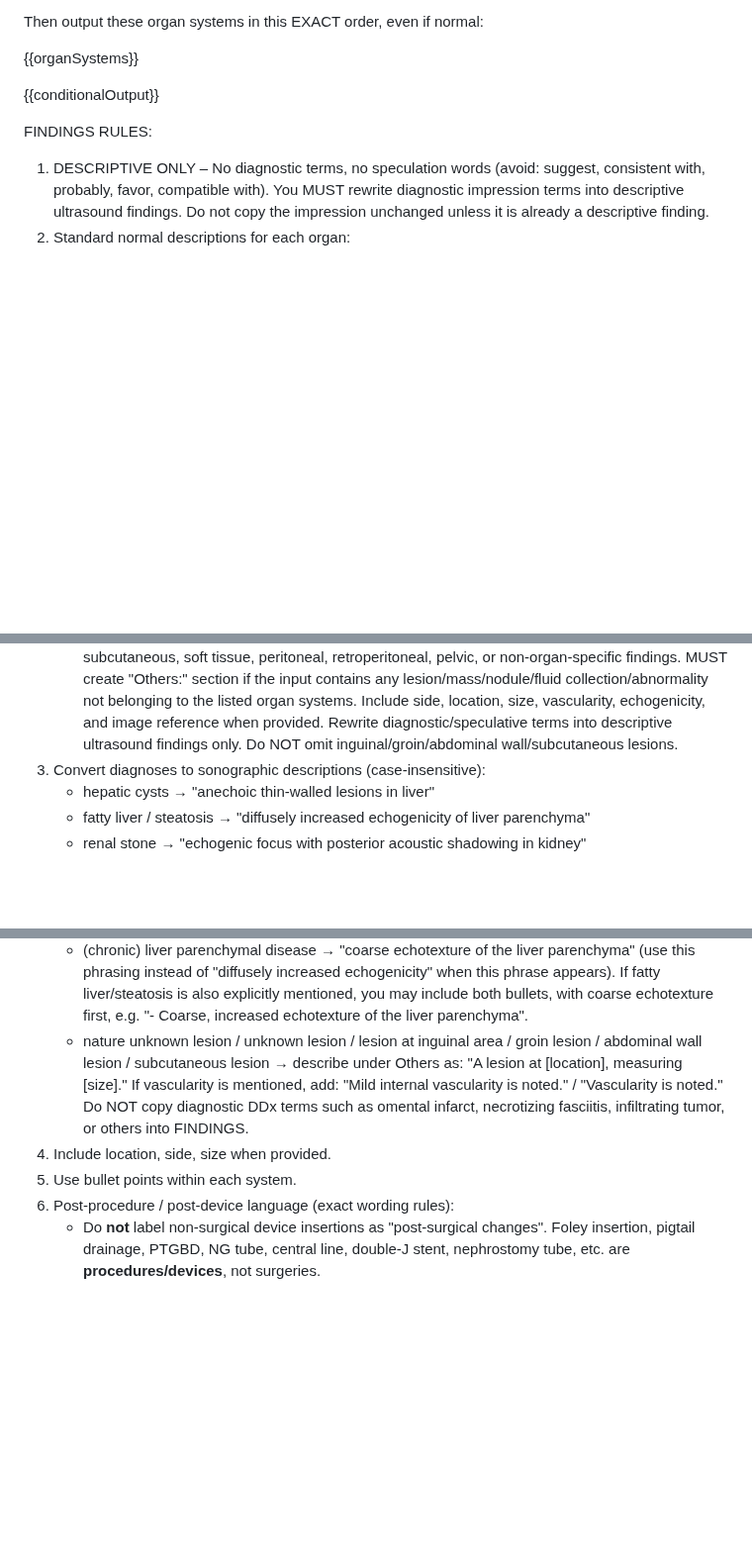
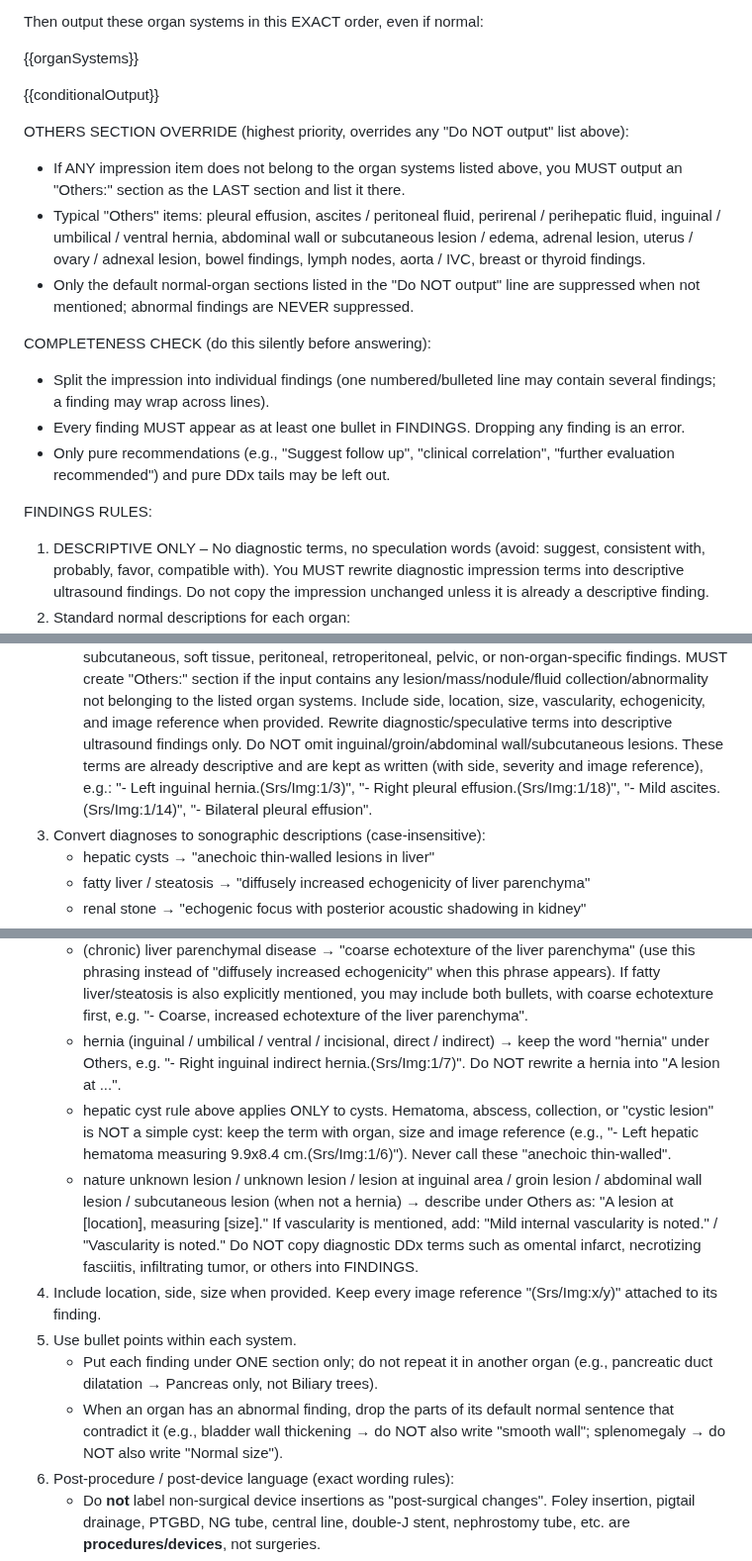
Before and after one commit to jieyu166/rad-workflow, a Markdown page: ahk-scripts/prompts/us_abd.md, 3 parts joined by grey strips. Shown at 99% size. Drawn GitHub-style; blank space fills up the shorter version.

Commit message:
fix(us_abd): stop dropping extra-organ findings in impression-to-findings prompt
- Others section override: abnormal findings never suppressed by conditionalOutput
- Completeness self-check: every impression finding maps to a bullet
- Keep hernia / pleural effusion / ascites wording, not 'a lesion at ...'
- Hematoma/abscess no longer mapped to 'anechoic thin-walled' cyst wording
- Preserve Srs/Img refs; no duplicate or contradictory default lines

Co-Authored-By: Claude Opus 5.5 <noreply@anthropic.com>

```diff
--- a/ahk-scripts/prompts/us_abd.md
+++ b/ahk-scripts/prompts/us_abd.md
@@ -22,6 +22,16 @@ Then output these organ systems in this EXACT order, even if normal:
 {{organSystems}}
 
 {{conditionalOutput}}
+
+OTHERS SECTION OVERRIDE (highest priority, overrides any "Do NOT output" list above):
+- If ANY impression item does not belong to the organ systems listed above, you MUST output an "Others:" section as the LAST section and list it there.
+- Typical "Others" items: pleural effusion, ascites / peritoneal fluid, perirenal / perihepatic fluid, inguinal / umbilical / ventral hernia, abdominal wall or subcutaneous lesion / edema, adrenal lesion, uterus / ovary / adnexal lesion, bowel findings, lymph nodes, aorta / IVC, breast or thyroid findings.
+- Only the default normal-organ sections listed in the "Do NOT output" line are suppressed when not mentioned; abnormal findings are NEVER suppressed.
+
+COMPLETENESS CHECK (do this silently before answering):
+- Split the impression into individual findings (one numbered/bulleted line may contain several findings; a finding may wrap across lines).
+- Every finding MUST appear as at least one bullet in FINDINGS. Dropping any finding is an error.
+- Only pure recommendations (e.g., "Suggest follow up", "clinical correlation", "further evaluation recommended") and pure DDx tails may be left out.
 
 FINDINGS RULES:
 1. DESCRIPTIVE ONLY – No diagnostic terms, no speculation words (avoid: suggest, consistent with, probably, favor, compatible with).
@@ -64,6 +74,8 @@ FINDINGS RULES:
      Include side, location, size, vascularity, echogenicity, and image reference when provided.
      Rewrite diagnostic/speculative terms into descriptive ultrasound findings only.
      Do NOT omit inguinal/groin/abdominal wall/subcutaneous lesions.
+     These terms are already descriptive and are kept as written (with side, severity and image reference), e.g.:
+       "- Left inguinal hernia.(Srs/Img:1/3)", "- Right pleural effusion.(Srs/Img:1/18)", "- Mild ascites.(Srs/Img:1/14)", "- Bilateral pleural effusion".
 3. Convert diagnoses to sonographic descriptions (case-insensitive):
    - hepatic cysts → "anechoic thin-walled lesions in liver"
    - fatty liver / steatosis → "diffusely increased echogenicity of liver parenchyma"
@@ -78,14 +90,18 @@ FINDINGS RULES:
    - Prostate measurements like "42x30x47" → If both size & volume are present, format as: "Prostate measuring 42x30x47 mm in size with volume estimated to be 34 c.c."
    - **If only one present**, use: "Prostate measuring 34x33x43 mm" OR "Prostate volume estimated to be 26 c.c."
    - (chronic) liver parenchymal disease → "coarse echotexture of the liver parenchyma" (use this phrasing instead of "diffusely increased echogenicity" when this phrase appears). If fatty liver/steatosis is also explicitly mentioned, you may include both bullets, with coarse echotexture first, e.g. "- Coarse, increased echotexture of the liver parenchyma".
-   - nature unknown lesion / unknown lesion / lesion at inguinal area / groin lesion / abdominal wall lesion / subcutaneous lesion
+   - hernia (inguinal / umbilical / ventral / incisional, direct / indirect) → keep the word "hernia" under Others, e.g. "- Right inguinal indirect hernia.(Srs/Img:1/7)". Do NOT rewrite a hernia into "A lesion at ...".
+   - hepatic cyst rule above applies ONLY to cysts. Hematoma, abscess, collection, or "cystic lesion" is NOT a simple cyst: keep the term with organ, size and image reference (e.g., "- Left hepatic hematoma measuring 9.9x8.4 cm.(Srs/Img:1/6)"). Never call these "anechoic thin-walled".
+   - nature unknown lesion / unknown lesion / lesion at inguinal area / groin lesion / abdominal wall lesion / subcutaneous lesion (when not a hernia)
    → describe under Others as:
      "A lesion at [location], measuring [size]."
      If vascularity is mentioned, add:
      "Mild internal vascularity is noted." / "Vascularity is noted."
      Do NOT copy diagnostic DDx terms such as omental infarct, necrotizing fasciitis, infiltrating tumor, or others into FINDINGS.
-4. Include location, side, size when provided.
+4. Include location, side, size when provided. Keep every image reference "(Srs/Img:x/y)" attached to its finding.
 5. Use bullet points within each system.
+   - Put each finding under ONE section only; do not repeat it in another organ (e.g., pancreatic duct dilatation → Pancreas only, not Biliary trees).
+   - When an organ has an abnormal finding, drop the parts of its default normal sentence that contradict it (e.g., bladder wall thickening → do NOT also write "smooth wall"; splenomegaly → do NOT also write "Normal size").
 6. Post-procedure / post-device language (exact wording rules):
    - Do **not** label non-surgical device insertions as "post-surgical changes". Foley insertion, pigtail drainage, PTGBD, NG tube, central line, double-J stent, nephrostomy tube, etc. are **procedures/devices**, not surgeries.
    - Use the phrasing **"Post [device/procedure] insertion"** (e.g., "Post Foley insertion", "Post pigtail drainage insertion", "Post PTGBD insertion") when the impression documents those devices/procedures.
```
